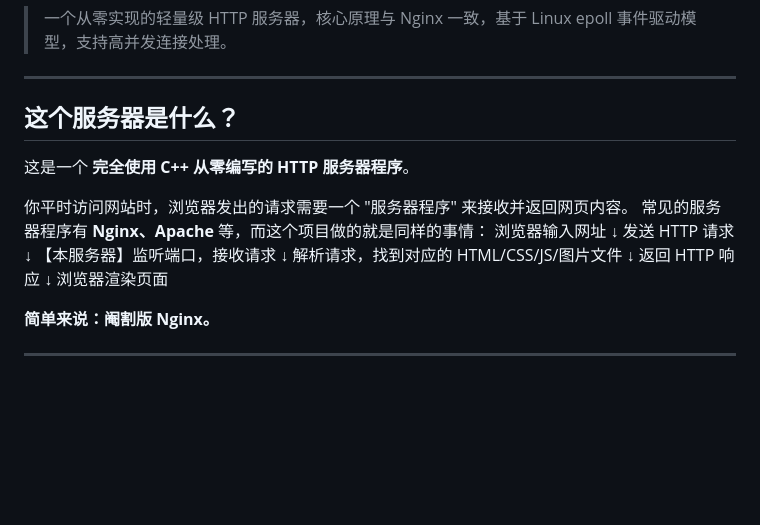
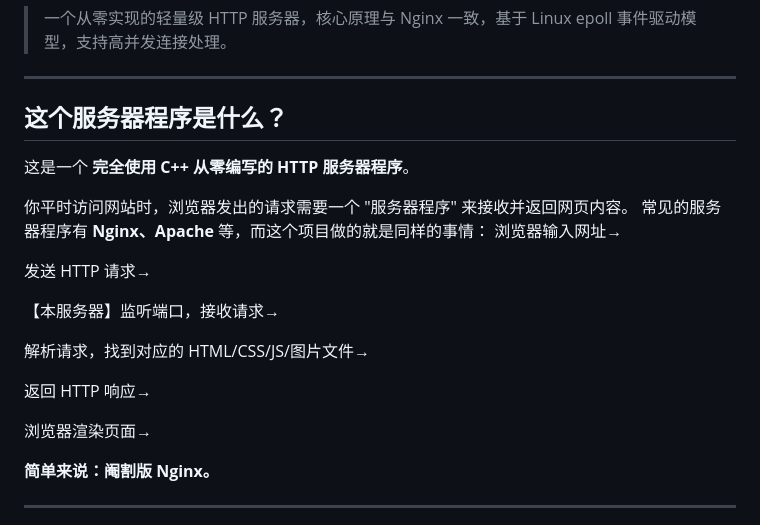
Before and after one commit to HUANG-SHANG-HANG/Webserver, a Markdown page: README.md, the part around the change. GitHub-like rendering; blank space fills up the shorter version.

```diff
--- a/README.md
+++ b/README.md
@@ -6,23 +6,23 @@
 
 ---
 
-## 这个服务器是什么？
+## 这个服务器程序是什么？
 
 这是一个 **完全使用 C++ 从零编写的 HTTP 服务器程序**。
 
 你平时访问网站时，浏览器发出的请求需要一个 "服务器程序" 来接收并返回网页内容。
 常见的服务器程序有 **Nginx、Apache** 等，而这个项目做的就是同样的事情：
-浏览器输入网址
-↓
-发送 HTTP 请求
-↓
-【本服务器】监听端口，接收请求
-↓
-解析请求，找到对应的 HTML/CSS/JS/图片文件
-↓
-返回 HTTP 响应
-↓
-浏览器渲染页面
+浏览器输入网址→
+
+发送 HTTP 请求→
+
+【本服务器】监听端口，接收请求→
+
+解析请求，找到对应的 HTML/CSS/JS/图片文件→
+
+返回 HTTP 响应→
+
+浏览器渲染页面→
 
 
 **简单来说：阉割版 Nginx。**
```
